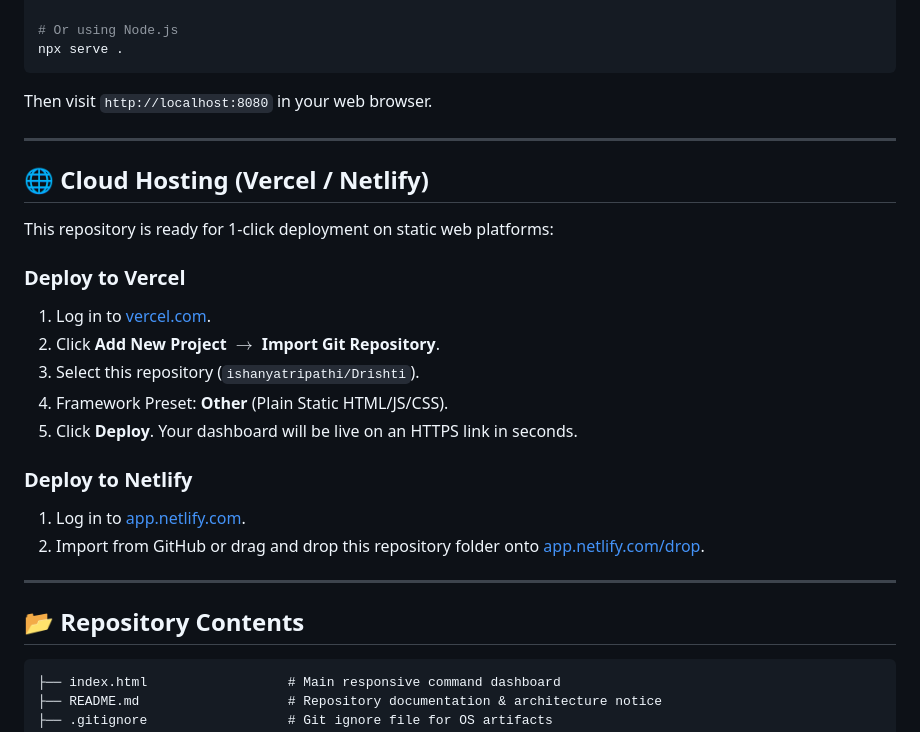
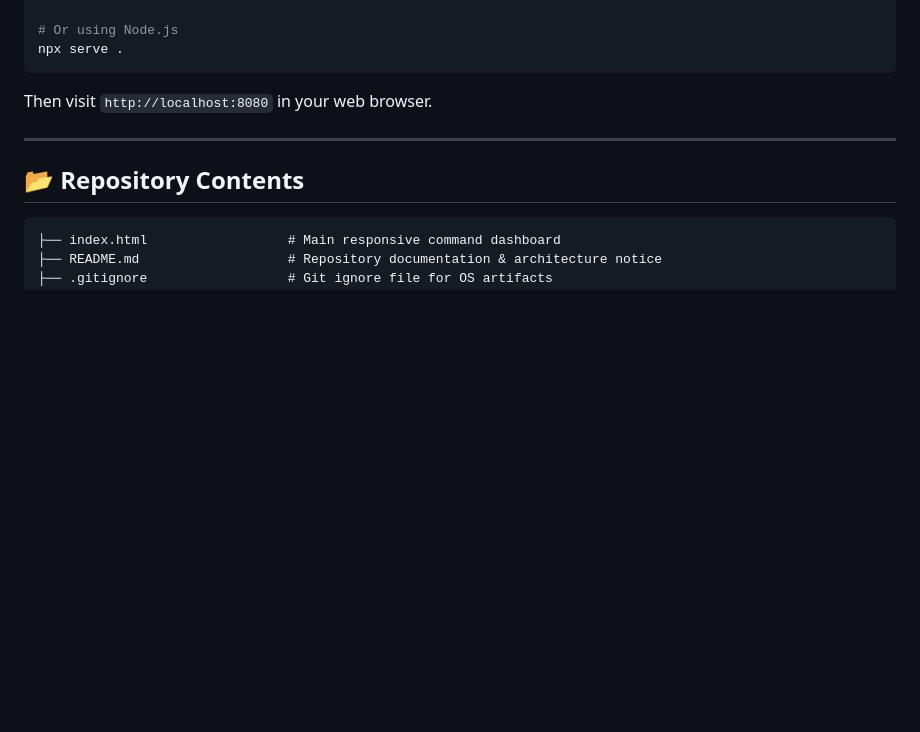
Before and after one commit to ishanyatripathi/Drishti, a Markdown page: README.md, the part around the change. GitHub-like rendering; blank space fills up the shorter version.

````diff
--- a/README.md
+++ b/README.md
@@ -64,23 +64,6 @@ Then visit `http://localhost:8080` in your web browser.
 
 ---
 
-## 🌐 Cloud Hosting (Vercel / Netlify)
-
-This repository is ready for 1-click deployment on static web platforms:
-
-### Deploy to Vercel
-1. Log in to [vercel.com](https://vercel.com).
-2. Click **Add New Project** $\rightarrow$ **Import Git Repository**.
-3. Select this repository (`ishanyatripathi/Drishti`).
-4. Framework Preset: **Other** (Plain Static HTML/JS/CSS).
-5. Click **Deploy**. Your dashboard will be live on an HTTPS link in seconds.
-
-### Deploy to Netlify
-1. Log in to [app.netlify.com](https://app.netlify.com).
-2. Import from GitHub or drag and drop this repository folder onto [app.netlify.com/drop](https://app.netlify.com/drop).
-
----
-
 ## 📂 Repository Contents
 
 ```
````
